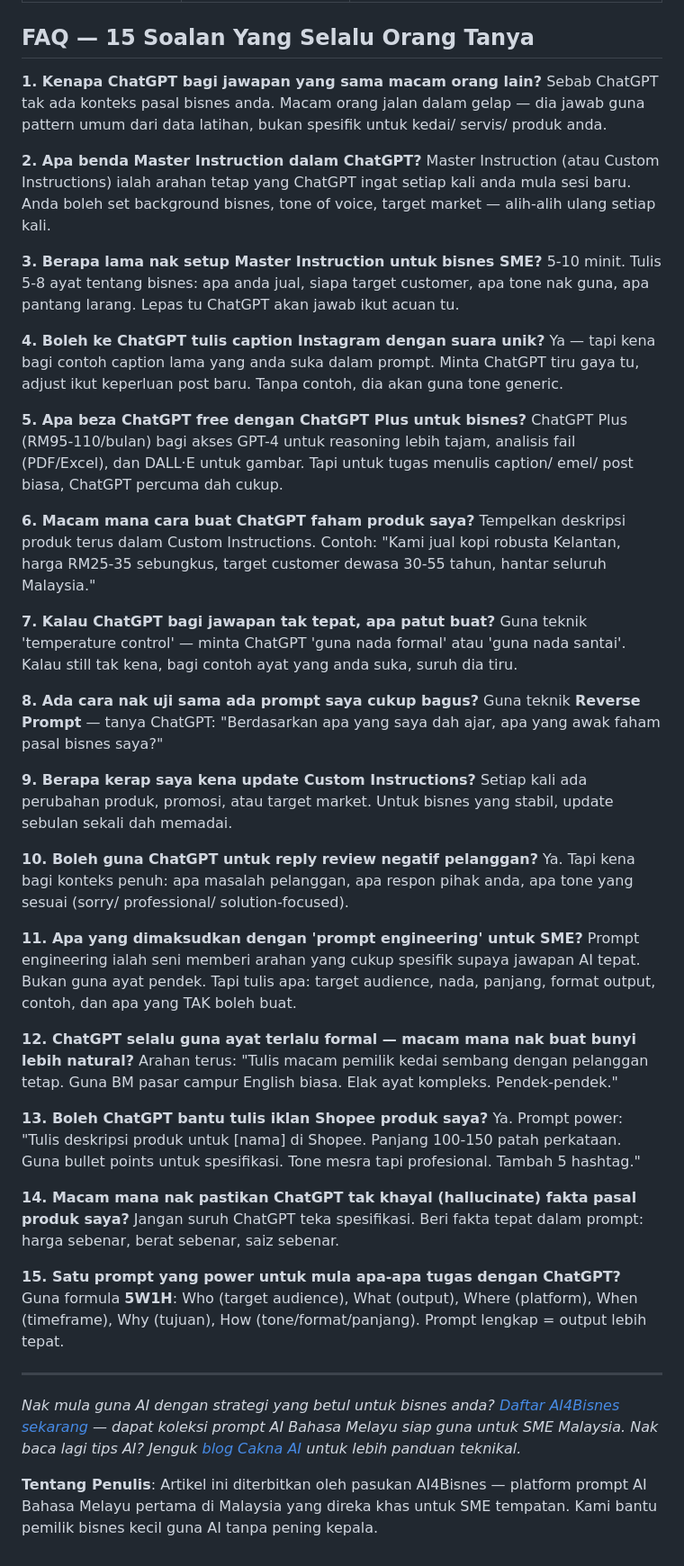
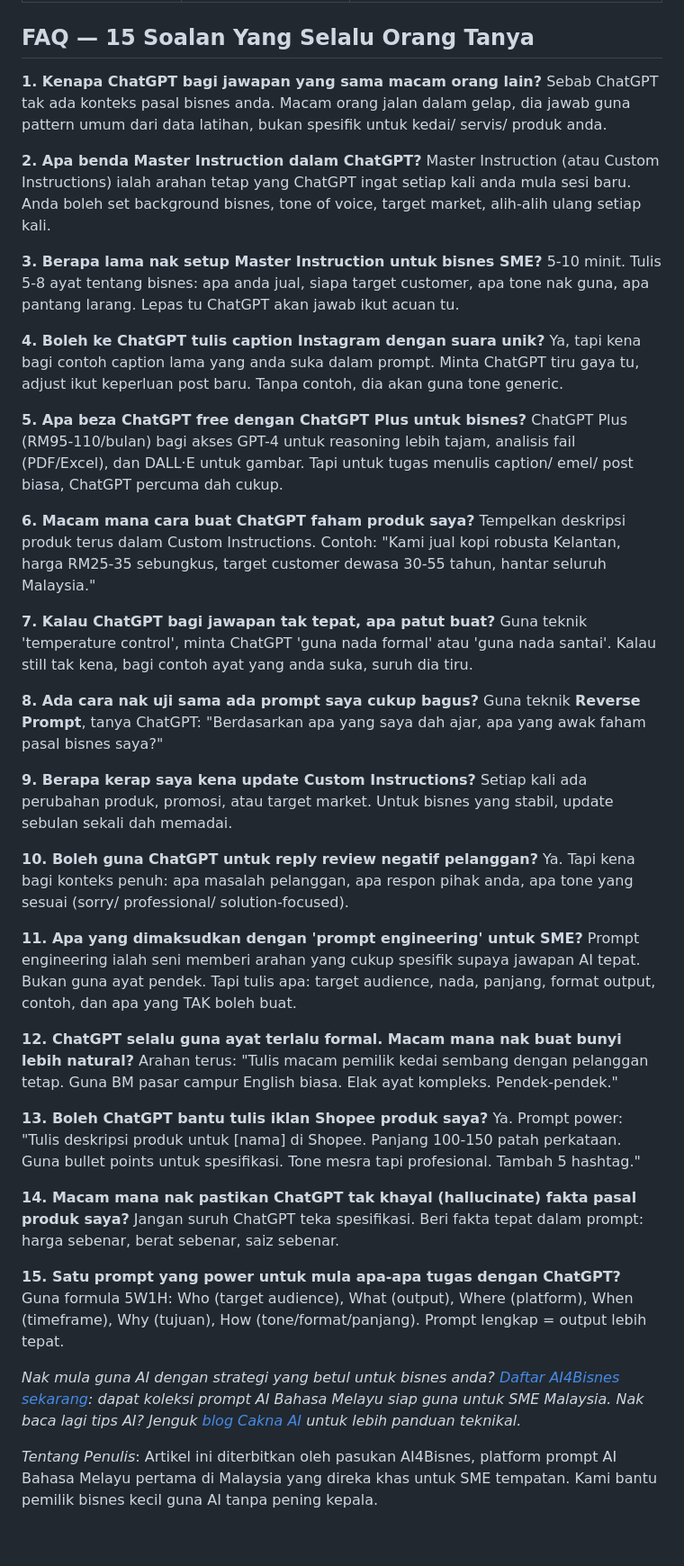
Before and after one commit to nikmerchant/ai4bisnes, a Markdown page: content/blog/kenapa-jawapan-chatgpt-tak-kena-dengan-bisnes-anda-dan-cara-betulkan.md, the part around one of its changes. Shown at 90% size. Drawn GitHub-style.

```diff
--- a/content/blog/kenapa-jawapan-chatgpt-tak-kena-dengan-bisnes-anda-dan-cara-betulkan.md
+++ b/content/blog/kenapa-jawapan-chatgpt-tak-kena-dengan-bisnes-anda-dan-cara-betulkan.md
@@ -120,16 +120,16 @@ Ini sama macam ajar anak buah baru — tunjuk contoh, bukan cakap "buat macam bi
 ## FAQ — 15 Soalan Yang Selalu Orang Tanya
 
 **1. Kenapa ChatGPT bagi jawapan yang sama macam orang lain?**
-Sebab ChatGPT tak ada konteks pasal bisnes anda. Macam orang jalan dalam gelap — dia jawab guna pattern umum dari data latihan, bukan spesifik untuk kedai/ servis/ produk anda.
+Sebab ChatGPT tak ada konteks pasal bisnes anda. Macam orang jalan dalam gelap, dia jawab guna pattern umum dari data latihan, bukan spesifik untuk kedai/ servis/ produk anda.
 
 **2. Apa benda Master Instruction dalam ChatGPT?**
-Master Instruction (atau Custom Instructions) ialah arahan tetap yang ChatGPT ingat setiap kali anda mula sesi baru. Anda boleh set background bisnes, tone of voice, target market — alih-alih ulang setiap kali.
+Master Instruction (atau Custom Instructions) ialah arahan tetap yang ChatGPT ingat setiap kali anda mula sesi baru. Anda boleh set background bisnes, tone of voice, target market, alih-alih ulang setiap kali.
 
 **3. Berapa lama nak setup Master Instruction untuk bisnes SME?**
 5-10 minit. Tulis 5-8 ayat tentang bisnes: apa anda jual, siapa target customer, apa tone nak guna, apa pantang larang. Lepas tu ChatGPT akan jawab ikut acuan tu.
 
 **4. Boleh ke ChatGPT tulis caption Instagram dengan suara unik?**
-Ya — tapi kena bagi contoh caption lama yang anda suka dalam prompt. Minta ChatGPT tiru gaya tu, adjust ikut keperluan post baru. Tanpa contoh, dia akan guna tone generic.
+Ya, tapi kena bagi contoh caption lama yang anda suka dalam prompt. Minta ChatGPT tiru gaya tu, adjust ikut keperluan post baru. Tanpa contoh, dia akan guna tone generic.
 
 **5. Apa beza ChatGPT free dengan ChatGPT Plus untuk bisnes?**
 ChatGPT Plus (RM95-110/bulan) bagi akses GPT-4 untuk reasoning lebih tajam, analisis fail (PDF/Excel), dan DALL·E untuk gambar. Tapi untuk tugas menulis caption/ emel/ post biasa, ChatGPT percuma dah cukup.
@@ -138,10 +138,10 @@ ChatGPT Plus (RM95-110/bulan) bagi akses GPT-4 untuk reasoning lebih tajam, anal
 Tempelkan deskripsi produk terus dalam Custom Instructions. Contoh: "Kami jual kopi robusta Kelantan, harga RM25-35 sebungkus, target customer dewasa 30-55 tahun, hantar seluruh Malaysia."
 
 **7. Kalau ChatGPT bagi jawapan tak tepat, apa patut buat?**
-Guna teknik 'temperature control' — minta ChatGPT 'guna nada formal' atau 'guna nada santai'. Kalau still tak kena, bagi contoh ayat yang anda suka, suruh dia tiru.
+Guna teknik 'temperature control', minta ChatGPT 'guna nada formal' atau 'guna nada santai'. Kalau still tak kena, bagi contoh ayat yang anda suka, suruh dia tiru.
 
 **8. Ada cara nak uji sama ada prompt saya cukup bagus?**
-Guna teknik **Reverse Prompt** — tanya ChatGPT: "Berdasarkan apa yang saya dah ajar, apa yang awak faham pasal bisnes saya?"
+Guna teknik **Reverse Prompt**, tanya ChatGPT: "Berdasarkan apa yang saya dah ajar, apa yang awak faham pasal bisnes saya?"
 
 **9. Berapa kerap saya kena update Custom Instructions?**
 Setiap kali ada perubahan produk, promosi, atau target market. Untuk bisnes yang stabil, update sebulan sekali dah memadai.
@@ -152,7 +152,7 @@ Ya. Tapi kena bagi konteks penuh: apa masalah pelanggan, apa respon pihak anda,
 **11. Apa yang dimaksudkan dengan 'prompt engineering' untuk SME?**
 Prompt engineering ialah seni memberi arahan yang cukup spesifik supaya jawapan AI tepat. Bukan guna ayat pendek. Tapi tulis apa: target audience, nada, panjang, format output, contoh, dan apa yang TAK boleh buat.
 
-**12. ChatGPT selalu guna ayat terlalu formal — macam mana nak buat bunyi lebih natural?**
+**12. ChatGPT selalu guna ayat terlalu formal. Macam mana nak buat bunyi lebih natural?**
 Arahan terus: "Tulis macam pemilik kedai sembang dengan pelanggan tetap. Guna BM pasar campur English biasa. Elak ayat kompleks. Pendek-pendek."
 
 **13. Boleh ChatGPT bantu tulis iklan Shopee produk saya?**
@@ -162,10 +162,8 @@ Ya. Prompt power: "Tulis deskripsi produk untuk [nama] di Shopee. Panjang 100-15
 Jangan suruh ChatGPT teka spesifikasi. Beri fakta tepat dalam prompt: harga sebenar, berat sebenar, saiz sebenar.
 
 **15. Satu prompt yang power untuk mula apa-apa tugas dengan ChatGPT?**
-Guna formula **5W1H**: Who (target audience), What (output), Where (platform), When (timeframe), Why (tujuan), How (tone/format/panjang). Prompt lengkap = output lebih tepat.
+Guna formula 5W1H: Who (target audience), What (output), Where (platform), When (timeframe), Why (tujuan), How (tone/format/panjang). Prompt lengkap = output lebih tepat.
 
----
+*Nak mula guna AI dengan strategi yang betul untuk bisnes anda? [Daftar AI4Bisnes sekarang](https://ai4bisnes.com/daftar): dapat koleksi prompt AI Bahasa Melayu siap guna untuk SME Malaysia. Nak baca lagi tips AI? Jenguk [blog Cakna AI](https://caknaai.com/blog/) untuk lebih panduan teknikal.*
 
-*Nak mula guna AI dengan strategi yang betul untuk bisnes anda? [Daftar AI4Bisnes sekarang](https://ai4bisnes.com/daftar) — dapat koleksi prompt AI Bahasa Melayu siap guna untuk SME Malaysia. Nak baca lagi tips AI? Jenguk [blog Cakna AI](https://caknaai.com/blog/) untuk lebih panduan teknikal.*
-
-**Tentang Penulis**: Artikel ini diterbitkan oleh pasukan AI4Bisnes — platform prompt AI Bahasa Melayu pertama di Malaysia yang direka khas untuk SME tempatan. Kami bantu pemilik bisnes kecil guna AI tanpa pening kepala.
+*Tentang Penulis*: Artikel ini diterbitkan oleh pasukan AI4Bisnes, platform prompt AI Bahasa Melayu pertama di Malaysia yang direka khas untuk SME tempatan. Kami bantu pemilik bisnes kecil guna AI tanpa pening kepala.
```
Also changed, not shown: other parts of content/blog/kenapa-jawapan-chatgpt-tak-kena-dengan-bisnes-anda-dan-cara-betulkan.md (+16 -16 lines).
